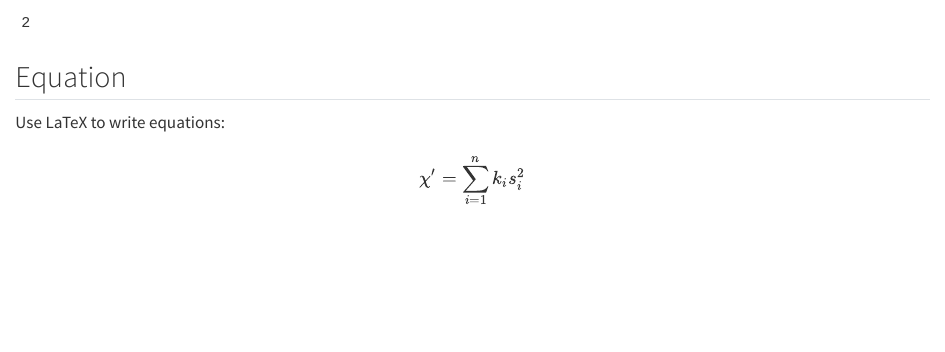
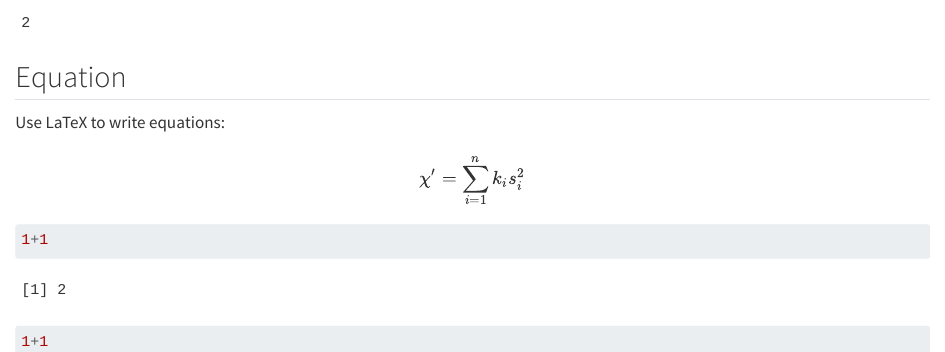
Before and after one commit to pfaffrob/03_vs_code, a Quarto document (walkthrough.qmd): the page in a window 1100 px wide, from 460 px down. Rendered offline with R 4.5, knitr and Pandoc in place of Quarto, with nearby package versions.

Commit message:
This is the second commit!

````diff
--- a/walkthrough.qmd
+++ b/walkthrough.qmd
@@ -30,3 +30,11 @@ Use LaTeX to write equations:
 $$
 \chi' = \sum_{i=1}^n k_i s_i^2
 $$
+
+```{r}
+1+1
+```
+
+```{python}
+1+1
+```
````
